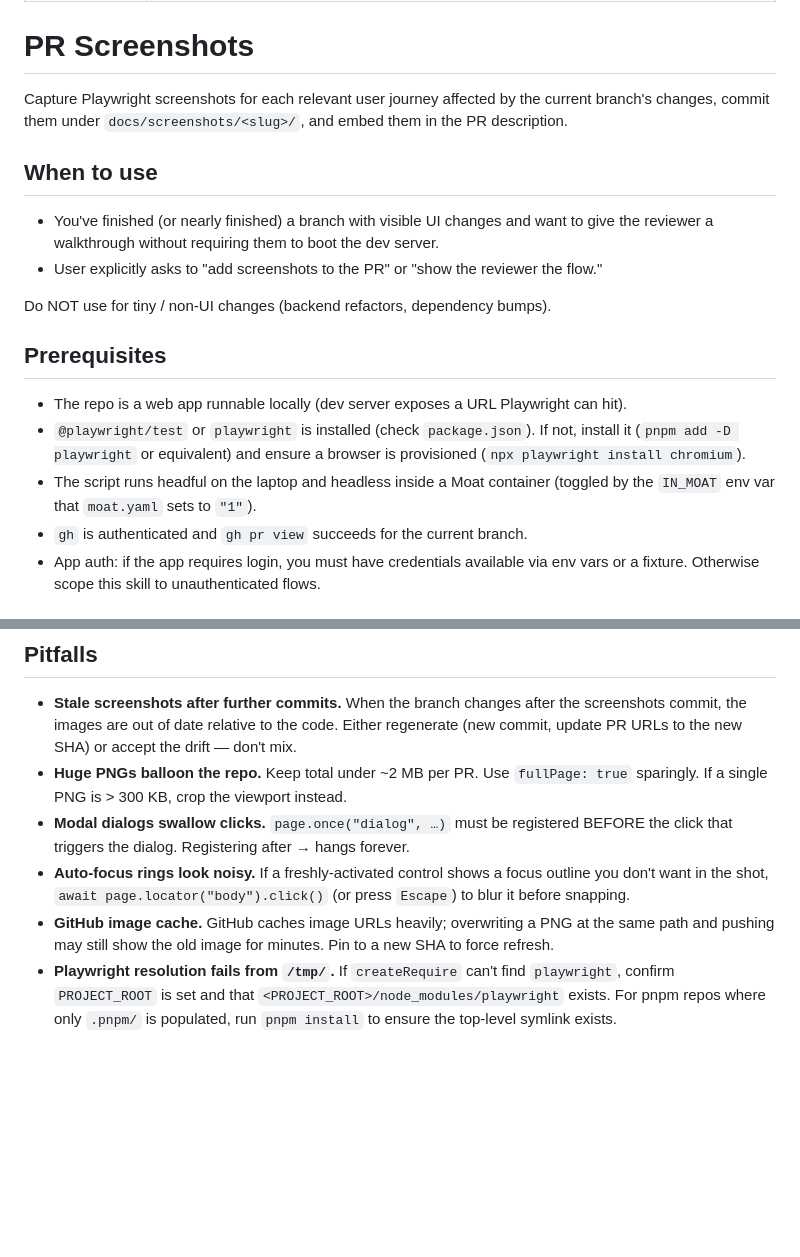
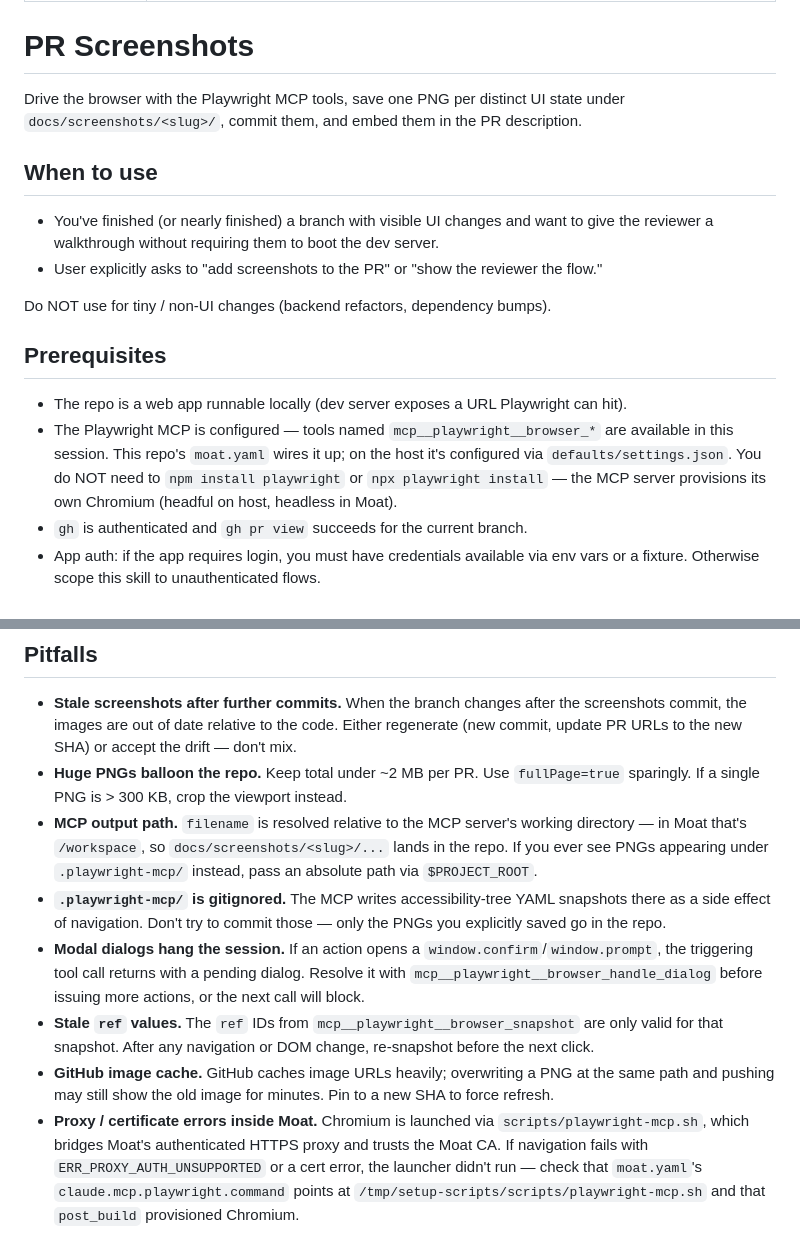
Before and after one commit to PatrickSpieker/setup_scripts, a Markdown page: skills/pr-screenshots/SKILL.md, 2 parts joined by grey strips. GitHub-like rendering; blank space fills up the shorter version.

```diff
--- a/skills/pr-screenshots/SKILL.md
+++ b/skills/pr-screenshots/SKILL.md
@@ -5,7 +5,7 @@ description: Capture Playwright screenshots for each user journey in the current
 
 # PR Screenshots
 
-Capture Playwright screenshots for each relevant user journey affected by the current branch's changes, commit them under `docs/screenshots/<slug>/`, and embed them in the PR description.
+Drive the browser with the Playwright MCP tools, save one PNG per distinct UI state under `docs/screenshots/<slug>/`, commit them, and embed them in the PR description.
 
 ## When to use
 
@@ -17,8 +17,7 @@ Do NOT use for tiny / non-UI changes (backend refactors, dependency bumps).
 ## Prerequisites
 
 - The repo is a web app runnable locally (dev server exposes a URL Playwright can hit).
-- `@playwright/test` or `playwright` is installed (check `package.json`). If not, install it (`pnpm add -D playwright` or equivalent) and ensure a browser is provisioned (`npx playwright install chromium`).
-- The script runs headful on the laptop and headless inside a Moat container (toggled by the `IN_MOAT` env var that `moat.yaml` sets to `"1"`).
+- The Playwright MCP is configured — tools named `mcp__playwright__browser_*` are available in this session. This repo's `moat.yaml` wires it up; on the host it's configured via `defaults/settings.json`. You do NOT need to `npm install playwright` or `npx playwright install` — the MCP server provisions its own Chromium (headful on host, headless in Moat).
 - `gh` is authenticated and `gh pr view` succeeds for the current branch.
 - App auth: if the app requires login, you must have credentials available via env vars or a fixture. Otherwise scope this skill to unauthenticated flows.
 
@@ -200,8 +178,10 @@ Read the returned PR URL back to the user. Don't curl the image URLs — raw end
 ## Pitfalls
 
 - **Stale screenshots after further commits.** When the branch changes after the screenshots commit, the images are out of date relative to the code. Either regenerate (new commit, update PR URLs to the new SHA) or accept the drift — don't mix.
-- **Huge PNGs balloon the repo.** Keep total under ~2 MB per PR. Use `fullPage: true` sparingly. If a single PNG is > 300 KB, crop the viewport instead.
-- **Modal dialogs swallow clicks.** `page.once("dialog", …)` must be registered BEFORE the click that triggers the dialog. Registering after → hangs forever.
-- **Auto-focus rings look noisy.** If a freshly-activated control shows a focus outline you don't want in the shot, `await page.locator("body").click()` (or press `Escape`) to blur it before snapping.
+- **Huge PNGs balloon the repo.** Keep total under ~2 MB per PR. Use `fullPage=true` sparingly. If a single PNG is > 300 KB, crop the viewport instead.
+- **MCP output path.** `filename` is resolved relative to the MCP server's working directory — in Moat that's `/workspace`, so `docs/screenshots/<slug>/...` lands in the repo. If you ever see PNGs appearing under `.playwright-mcp/` instead, pass an absolute path via `$PROJECT_ROOT`.
+- **`.playwright-mcp/` is gitignored.** The MCP writes accessibility-tree YAML snapshots there as a side effect of navigation. Don't try to commit those — only the PNGs you explicitly saved go in the repo.
+- **Modal dialogs hang the session.** If an action opens a `window.confirm`/`window.prompt`, the triggering tool call returns with a pending dialog. Resolve it with `mcp__playwright__browser_handle_dialog` before issuing more actions, or the next call will block.
+- **Stale `ref` values.** The `ref` IDs from `mcp__playwright__browser_snapshot` are only valid for that snapshot. After any navigation or DOM change, re-snapshot before the next click.
 - **GitHub image cache.** GitHub caches image URLs heavily; overwriting a PNG at the same path and pushing may still show the old image for minutes. Pin to a new SHA to force refresh.
-- **Playwright resolution fails from `/tmp/`.** If `createRequire` can't find `playwright`, confirm `PROJECT_ROOT` is set and that `<PROJECT_ROOT>/node_modules/playwright` exists. For pnpm repos where only `.pnpm/` is populated, run `pnpm install` to ensure the top-level symlink exists.
+- **Proxy / certificate errors inside Moat.** Chromium is launched via `scripts/playwright-mcp.sh`, which bridges Moat's authenticated HTTPS proxy and trusts the Moat CA. If navigation fails with `ERR_PROXY_AUTH_UNSUPPORTED` or a cert error, the launcher didn't run — check that `moat.yaml`'s `claude.mcp.playwright.command` points at `/tmp/setup-scripts/scripts/playwright-mcp.sh` and that `post_build` provisioned Chromium.
```
Also changed, not shown: other parts of skills/pr-screenshots/SKILL.md (+53 -74 lines).
